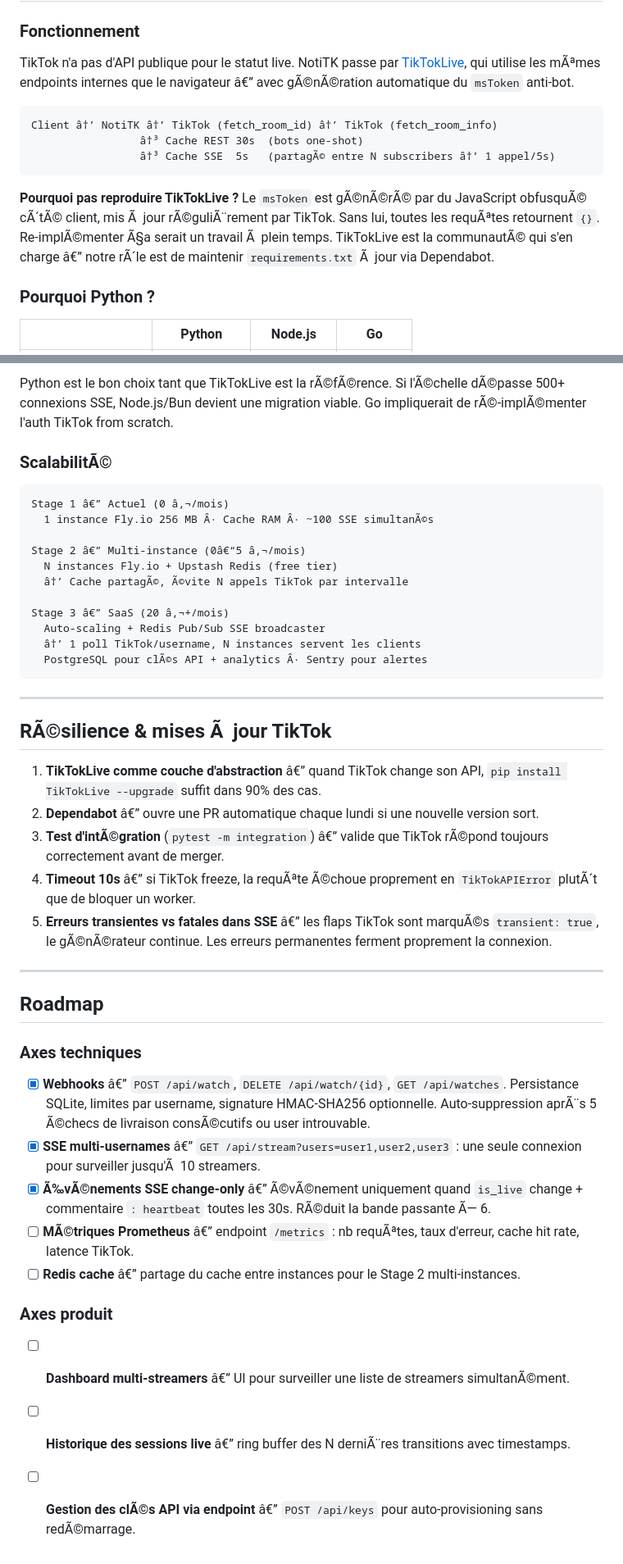
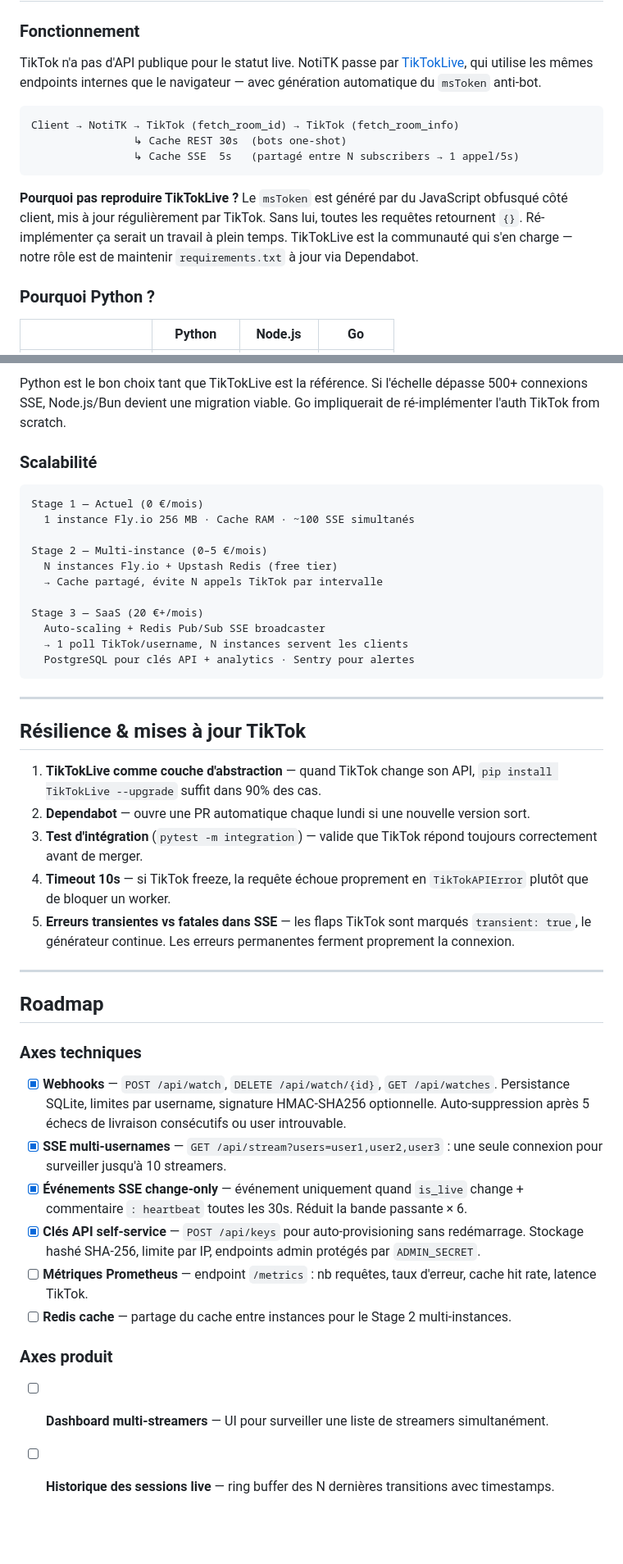
Before and after one commit to GregoireF/notiftk, a Markdown page: README.md, 2 parts joined by grey strips. Shown at 82% size. Rendered like a GitHub page; blank space fills up the shorter version.

Commit message:
upgrade docs

````diff
--- a/README.md
+++ b/README.md
@@ -688,16 +780,16 @@ tofu apply
 
 ### Fonctionnement
 
-TikTok n'a pas d'API publique pour le statut live. NotiTK passe par [TikTokLive](https://github.com/isaackogan/TikTokLive), qui utilise les mÃªmes endpoints internes que le navigateur â€” avec gÃ©nÃ©ration automatique du `msToken` anti-bot.
+TikTok n'a pas d'API publique pour le statut live. NotiTK passe par [TikTokLive](https://github.com/isaackogan/TikTokLive), qui utilise les mêmes endpoints internes que le navigateur — avec génération automatique du `msToken` anti-bot.
 
 ```
-Client â†’ NotiTK â†’ TikTok (fetch_room_id) â†’ TikTok (fetch_room_info)
-                 â†³ Cache REST 30s  (bots one-shot)
-                 â†³ Cache SSE  5s   (partagÃ© entre N subscribers â†’ 1 appel/5s)
+Client → NotiTK → TikTok (fetch_room_id) → TikTok (fetch_room_info)
+                ↳ Cache REST 30s  (bots one-shot)
+                ↳ Cache SSE  5s   (partagé entre N subscribers → 1 appel/5s)
 ```
 
 **Pourquoi pas reproduire TikTokLive ?**
-Le `msToken` est gÃ©nÃ©rÃ© par du JavaScript obfusquÃ© cÃ´tÃ© client, mis Ã  jour rÃ©guliÃ¨rement par TikTok. Sans lui, toutes les requÃªtes retournent `{}`. Re-implÃ©menter Ã§a serait un travail Ã  plein temps. TikTokLive est la communautÃ© qui s'en charge â€” notre rÃ´le est de maintenir `requirements.txt` Ã  jour via Dependabot.
+Le `msToken` est généré par du JavaScript obfusqué côté client, mis à jour régulièrement par TikTok. Sans lui, toutes les requêtes retournent `{}`. Ré-implémenter ça serait un travail à plein temps. TikTokLive est la communauté qui s'en charge — notre rôle est de maintenir `requirements.txt` à jour via Dependabot.
 
 ### Pourquoi Python ?
 
@@ -710,31 +802,31 @@ Le `msToken` est gÃ©nÃ©rÃ© par du JavaScript obfusquÃ© cÃ´tÃ© client
 
-Python est le bon choix tant que TikTokLive est la rÃ©fÃ©rence. Si l'Ã©chelle dÃ©passe 500+ connexions SSE, Node.js/Bun devient une migration viable. Go impliquerait de rÃ©-implÃ©menter l'auth TikTok from scratch.
+Python est le bon choix tant que TikTokLive est la référence. Si l'échelle dépasse 500+ connexions SSE, Node.js/Bun devient une migration viable. Go impliquerait de ré-implémenter l'auth TikTok from scratch.
 
-### ScalabilitÃ©
+### Scalabilité
 
 ```
-Stage 1 â€” Actuel (0 â‚¬/mois)
-  1 instance Fly.io 256 MB Â· Cache RAM Â· ~100 SSE simultanÃ©s
+Stage 1 — Actuel (0 €/mois)
+  1 instance Fly.io 256 MB · Cache RAM · ~100 SSE simultanés
 
-Stage 2 â€” Multi-instance (0â€“5 â‚¬/mois)
+Stage 2 — Multi-instance (0–5 €/mois)
   N instances Fly.io + Upstash Redis (free tier)
-  â†’ Cache partagÃ©, Ã©vite N appels TikTok par intervalle
+  → Cache partagé, évite N appels TikTok par intervalle
 
-Stage 3 â€” SaaS (20 â‚¬+/mois)
+Stage 3 — SaaS (20 €+/mois)
   Auto-scaling + Redis Pub/Sub SSE broadcaster
-  â†’ 1 poll TikTok/username, N instances servent les clients
-  PostgreSQL pour clÃ©s API + analytics Â· Sentry pour alertes
+  → 1 poll TikTok/username, N instances servent les clients
+  PostgreSQL pour clés API + analytics · Sentry pour alertes
 ```
 
 ---
 
-## RÃ©silience & mises Ã  jour TikTok
+## Résilience & mises à jour TikTok
 
-1. **TikTokLive comme couche d'abstraction** â€” quand TikTok change son API, `pip install TikTokLive --upgrade` suffit dans 90% des cas.
-2. **Dependabot** â€” ouvre une PR automatique chaque lundi si une nouvelle version sort.
-3. **Test d'intÃ©gration** (`pytest -m integration`) â€” valide que TikTok rÃ©pond toujours correctement avant de merger.
-4. **Timeout 10s** â€” si TikTok freeze, la requÃªte Ã©choue proprement en `TikTokAPIError` plutÃ´t que de bloquer un worker.
-5. **Erreurs transientes vs fatales dans SSE** â€” les flaps TikTok sont marquÃ©s `transient: true`, le gÃ©nÃ©rateur continue. Les erreurs permanentes ferment proprement la connexion.
+1. **TikTokLive comme couche d'abstraction** — quand TikTok change son API, `pip install TikTokLive --upgrade` suffit dans 90% des cas.
+2. **Dependabot** — ouvre une PR automatique chaque lundi si une nouvelle version sort.
+3. **Test d'intégration** (`pytest -m integration`) — valide que TikTok répond toujours correctement avant de merger.
+4. **Timeout 10s** — si TikTok freeze, la requête échoue proprement en `TikTokAPIError` plutôt que de bloquer un worker.
+5. **Erreurs transientes vs fatales dans SSE** — les flaps TikTok sont marqués `transient: true`, le générateur continue. Les erreurs permanentes ferment proprement la connexion.
 
 ---
 
@@ -742,14 +834,14 @@ Stage 3 â€” SaaS (20 â‚¬+/mois)
 
 ### Axes techniques
 
-- [x] **Webhooks** â€” `POST /api/watch`, `DELETE /api/watch/{id}`, `GET /api/watches`. Persistance SQLite, limites par username, signature HMAC-SHA256 optionnelle. Auto-suppression aprÃ¨s 5 Ã©checs de livraison consÃ©cutifs ou user introuvable.
-- [x] **SSE multi-usernames** â€” `GET /api/stream?users=user1,user2,user3` : une seule connexion pour surveiller jusqu'Ã  10 streamers.
-- [x] **Ã‰vÃ©nements SSE change-only** â€” Ã©vÃ©nement uniquement quand `is_live` change + commentaire `: heartbeat` toutes les 30s. RÃ©duit la bande passante Ã— 6.
-- [ ] **MÃ©triques Prometheus** â€” endpoint `/metrics` : nb requÃªtes, taux d'erreur, cache hit rate, latence TikTok.
-- [ ] **Redis cache** â€” partage du cache entre instances pour le Stage 2 multi-instances.
+- [x] **Webhooks** — `POST /api/watch`, `DELETE /api/watch/{id}`, `GET /api/watches`. Persistance SQLite, limites par username, signature HMAC-SHA256 optionnelle. Auto-suppression après 5 échecs de livraison consécutifs ou user introuvable.
+- [x] **SSE multi-usernames** — `GET /api/stream?users=user1,user2,user3` : une seule connexion pour surveiller jusqu'à 10 streamers.
+- [x] **Événements SSE change-only** — événement uniquement quand `is_live` change + commentaire `: heartbeat` toutes les 30s. Réduit la bande passante × 6.
+- [x] **Clés API self-service** — `POST /api/keys` pour auto-provisioning sans redémarrage. Stockage hashé SHA-256, limite par IP, endpoints admin protégés par `ADMIN_SECRET`.
+- [ ] **Métriques Prometheus** — endpoint `/metrics` : nb requêtes, taux d'erreur, cache hit rate, latence TikTok.
+- [ ] **Redis cache** — partage du cache entre instances pour le Stage 2 multi-instances.
 
 ### Axes produit
 
-- [ ] **Dashboard multi-streamers** â€” UI pour surveiller une liste de streamers simultanÃ©ment.
-- [ ] **Historique des sessions live** â€” ring buffer des N derniÃ¨res transitions avec timestamps.
-- [ ] **Gestion des clÃ©s API via endpoint** â€” `POST /api/keys` pour auto-provisioning sans redÃ©marrage.
+- [ ] **Dashboard multi-streamers** — UI pour surveiller une liste de streamers simultanément.
+- [ ] **Historique des sessions live** — ring buffer des N dernières transitions avec timestamps.
````
Also changed, not shown: other parts of README.md (+263 -171 lines).
